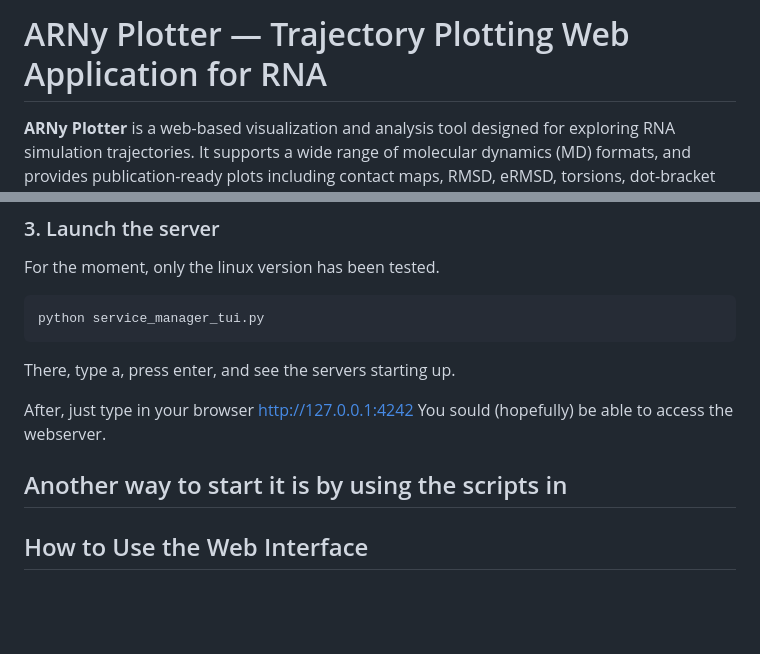
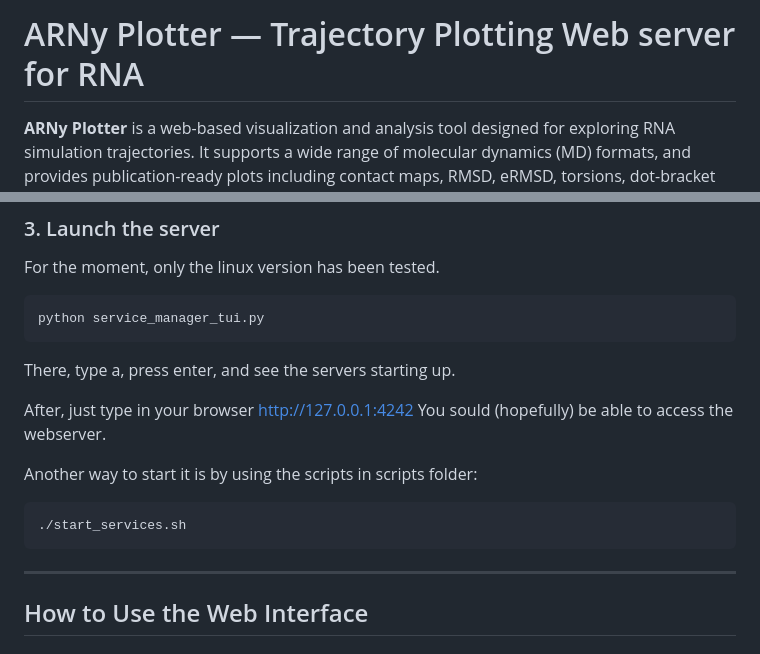
Before and after one commit to louismeuret/ARNy_Plotter, a Markdown page: README.md, 2 parts joined by grey strips. Rendered like a GitHub page; blank space fills up the shorter version.

Commit message:
Typo correction

````diff
--- a/README.md
+++ b/README.md
@@ -1,5 +1,5 @@
 
-# ARNy Plotter — Trajectory Plotting Web Application for RNA
+# ARNy Plotter — Trajectory Plotting Web server for RNA
 
 **ARNy Plotter** is a web-based visualization and analysis tool designed for exploring RNA simulation trajectories. It supports a wide range of molecular dynamics (MD) formats, and provides publication-ready plots including contact maps, RMSD, eRMSD, torsions, dot-bracket transitions, and more.
 
@@ -34,7 +34,10 @@ There, type a, press enter, and see the servers starting up.
 After, just type in your browser http://127.0.0.1:4242
 You sould (hopefully) be able to access the webserver.
 
-Another way to start it is by using the scripts in
+Another way to start it is by using the scripts in scripts folder:
+```bash
+./start_services.sh
+```
 ---
 
 ## How to Use the Web Interface
````
